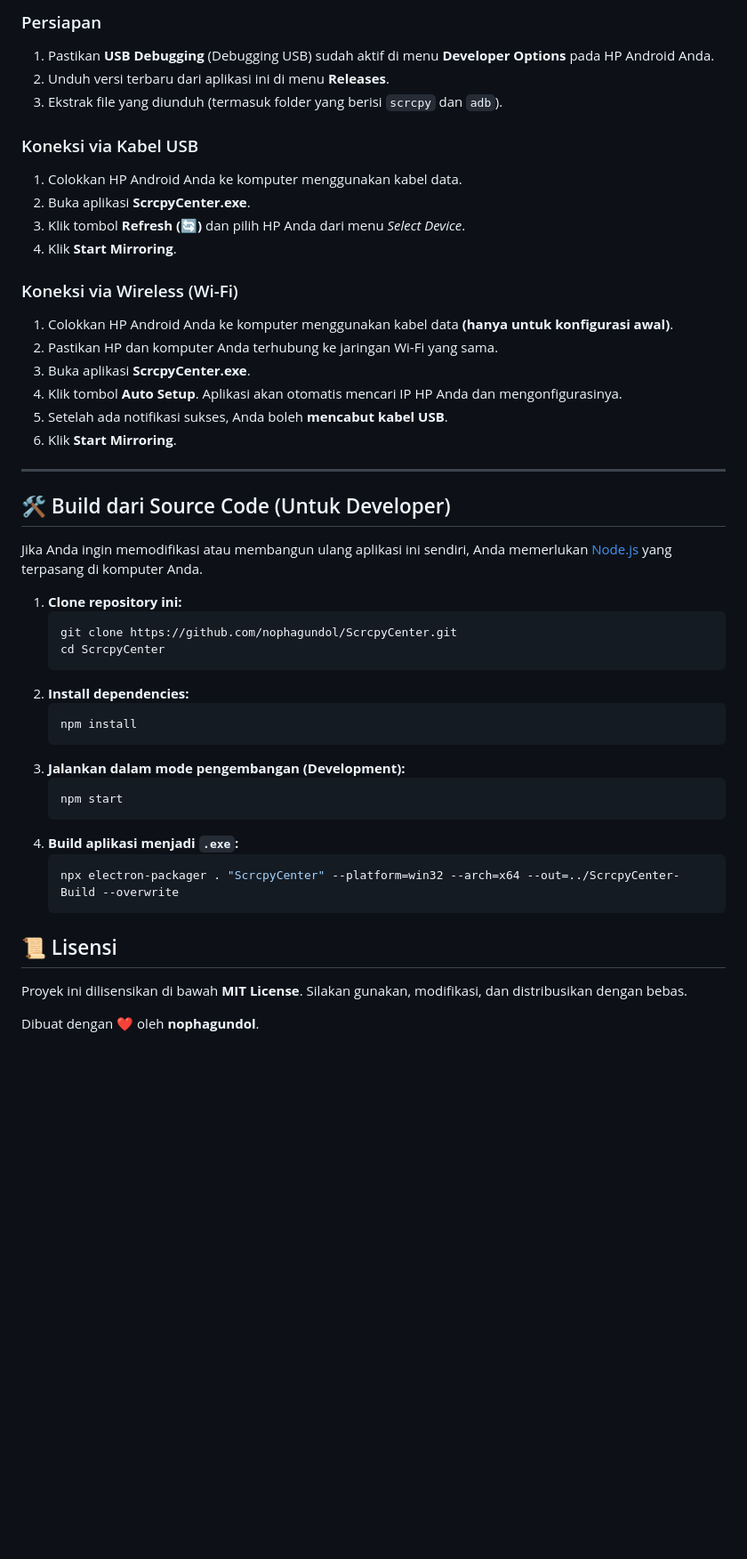
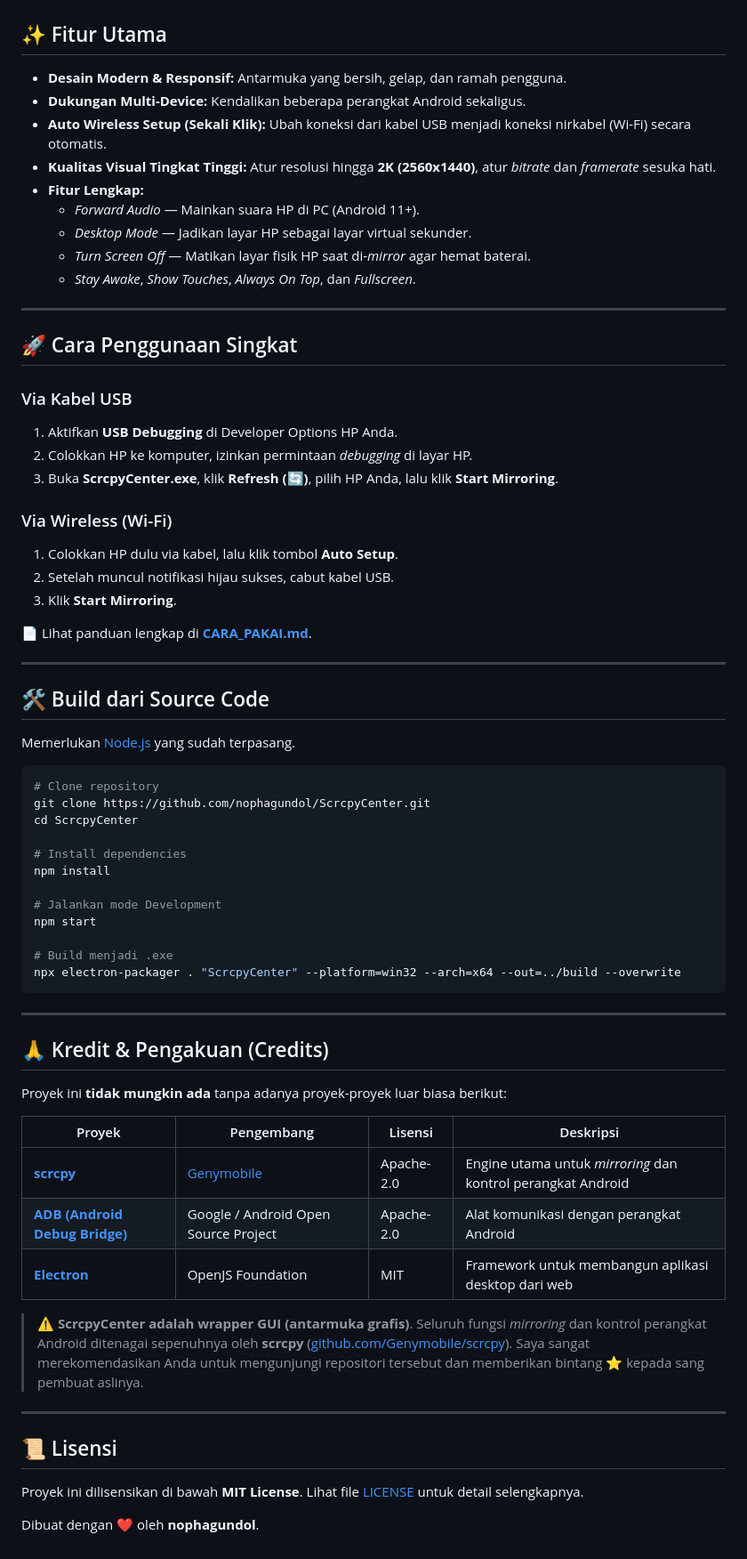
Before and after one commit to nophagundol-git/Scrcpy-Gui, a Markdown page: README.md, the part around one of its changes. Shown at 89% size. GitHub-like rendering; blank space fills up the shorter version.

Commit message:
Revise README for improved clarity and feature updates
Updated README.md to enhance clarity and add new features.

````diff
--- a/README.md
+++ b/README.md
@@ -23,48 +12,71 @@ Aplikasi ini dikembangkan oleh **nophagundol**.
 
-### Persiapan
-1. Pastikan **USB Debugging** (Debugging USB) sudah aktif di menu **Developer Options** pada HP Android Anda.
-2. Unduh versi terbaru dari aplikasi ini di menu **Releases**.
-3. Ekstrak file yang diunduh (termasuk folder yang berisi `scrcpy` dan `adb`).
 
-### Koneksi via Kabel USB
-1. Colokkan HP Android Anda ke komputer menggunakan kabel data.
-2. Buka aplikasi **ScrcpyCenter.exe**.
-3. Klik tombol **Refresh (🔄)** dan pilih HP Anda dari menu *Select Device*.
-4. Klik **Start Mirroring**.
-
-### Koneksi via Wireless (Wi-Fi)
-1. Colokkan HP Android Anda ke komputer menggunakan kabel data **(hanya untuk konfigurasi awal)**.
-2. Pastikan HP dan komputer Anda terhubung ke jaringan Wi-Fi yang sama.
-3. Buka aplikasi **ScrcpyCenter.exe**.
-4. Klik tombol **Auto Setup**. Aplikasi akan otomatis mencari IP HP Anda dan mengonfigurasinya.
-5. Setelah ada notifikasi sukses, Anda boleh **mencabut kabel USB**.
-6. Klik **Start Mirroring**.
+## ✨ Fitur Utama
+* **Desain Modern & Responsif:** Antarmuka yang bersih, gelap, dan ramah pengguna.
+* **Dukungan Multi-Device:** Kendalikan beberapa perangkat Android sekaligus.
+* **Auto Wireless Setup (Sekali Klik):** Ubah koneksi dari kabel USB menjadi koneksi nirkabel (Wi-Fi) secara otomatis.
+* **Kualitas Visual Tingkat Tinggi:** Atur resolusi hingga **2K (2560x1440)**, atur *bitrate* dan *framerate* sesuka hati.
+* **Fitur Lengkap:**
+  * *Forward Audio* — Mainkan suara HP di PC (Android 11+).
+  * *Desktop Mode* — Jadikan layar HP sebagai layar virtual sekunder.
+  * *Turn Screen Off* — Matikan layar fisik HP saat di-*mirror* agar hemat baterai.
+  * *Stay Awake*, *Show Touches*, *Always On Top*, dan *Fullscreen*.
 
 ---
 
-## 🛠️ Build dari Source Code (Untuk Developer)
+## 🚀 Cara Penggunaan Singkat
 
-Jika Anda ingin memodifikasi atau membangun ulang aplikasi ini sendiri, Anda memerlukan [Node.js](https://nodejs.org/) yang terpasang di komputer Anda.
+### Via Kabel USB
+1. Aktifkan **USB Debugging** di Developer Options HP Anda.
+2. Colokkan HP ke komputer, izinkan permintaan *debugging* di layar HP.
+3. Buka **ScrcpyCenter.exe**, klik **Refresh (🔄)**, pilih HP Anda, lalu klik **Start Mirroring**.
 
-1. **Clone repository ini:**
-   ```bash
-   git clone https://github.com/nophagundol/ScrcpyCenter.git
-   cd ScrcpyCenter
-   ```
-2. **Install dependencies:**
-   ```bash
-   npm install
-   ```
-3. **Jalankan dalam mode pengembangan (Development):**
-   ```bash
-   npm start
-   ```
-4. **Build aplikasi menjadi `.exe`:**
-   ```bash
-   npx electron-packager . "ScrcpyCenter" --platform=win32 --arch=x64 --out=../ScrcpyCenter-Build --overwrite
-   ```
+### Via Wireless (Wi-Fi)
+1. Colokkan HP dulu via kabel, lalu klik tombol **Auto Setup**.
+2. Setelah muncul notifikasi hijau sukses, cabut kabel USB.
+3. Klik **Start Mirroring**.
+
+📄 Lihat panduan lengkap di [**CARA_PAKAI.md**](CARA_PAKAI.md).
+
+---
+
+## 🛠️ Build dari Source Code
+
+Memerlukan [Node.js](https://nodejs.org/) yang sudah terpasang.
+
+```bash
+# Clone repository
+git clone https://github.com/nophagundol/ScrcpyCenter.git
+cd ScrcpyCenter
+
+# Install dependencies
+npm install
+
+# Jalankan mode Development
+npm start
+
+# Build menjadi .exe
+npx electron-packager . "ScrcpyCenter" --platform=win32 --arch=x64 --out=../build --overwrite
+```
+
+---
+
+## 🙏 Kredit & Pengakuan (Credits)
+
+Proyek ini **tidak mungkin ada** tanpa adanya proyek-proyek luar biasa berikut:
+
+| Proyek | Pengembang | Lisensi | Deskripsi |
+|---|---|---|---|
+| [**scrcpy**](https://github.com/Genymobile/scrcpy) | [Genymobile](https://github.com/Genymobile) | Apache-2.0 | Engine utama untuk *mirroring* dan kontrol perangkat Android |
+| [**ADB (Android Debug Bridge)**](https://developer.android.com/tools/adb) | Google / Android Open Source Project | Apache-2.0 | Alat komunikasi dengan perangkat Android |
+| [**Electron**](https://www.electronjs.org/) | OpenJS Foundation | MIT | Framework untuk membangun aplikasi desktop dari web |
+
+> ⚠️ **ScrcpyCenter adalah wrapper GUI (antarmuka grafis)**. Seluruh fungsi *mirroring* dan kontrol perangkat Android ditenagai sepenuhnya oleh **scrcpy** ([github.com/Genymobile/scrcpy](https://github.com/Genymobile/scrcpy)). Saya sangat merekomendasikan Anda untuk mengunjungi repositori tersebut dan memberikan bintang ⭐ kepada sang pembuat aslinya.
+
+---
 
 ## 📜 Lisensi
-Proyek ini dilisensikan di bawah **MIT License**. Silakan gunakan, modifikasi, dan distribusikan dengan bebas.
+
+Proyek ini dilisensikan di bawah **MIT License**. Lihat file [LICENSE](LICENSE) untuk detail selengkapnya.
 
 Dibuat dengan ❤️ oleh **nophagundol**.
````
Also changed, not shown: other parts of README.md (+4 -15 lines).
